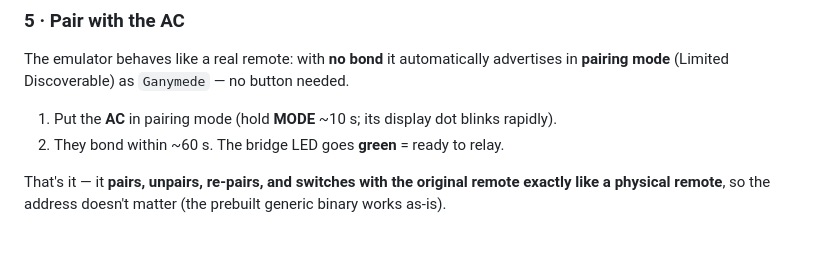
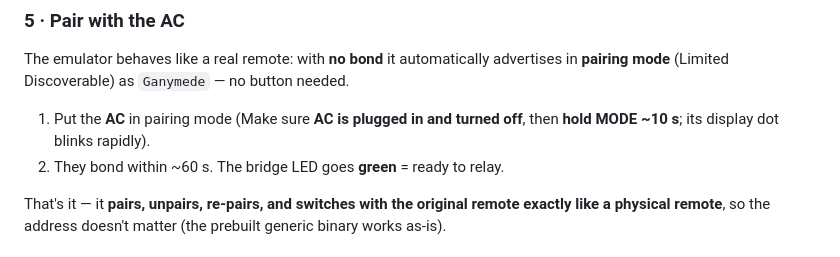
Before and after one commit to chrischsc/pinguino-ha-remote, a Markdown page: README.md, the part around the change. GitHub-like rendering.

Commit message:
Update pairing instructions in README
Clarify instructions for putting the AC in pairing mode.

```diff
--- a/README.md
+++ b/README.md
@@ -88,8 +88,8 @@ On first boot the ESP32 raises an open AP **`Ganymede-Bridge`** → connect →
 The emulator behaves like a real remote: with **no bond** it automatically advertises in
 **pairing mode** (Limited Discoverable) as `Ganymede` — no button needed.
 
-1. Put the **AC** in pairing mode (hold **MODE** ~10 s; its display dot blinks rapidly).
-2. They bond within ~60 s. The bridge LED goes **green** = ready to relay.
+1. Put the **AC** in pairing mode (Make sure **AC is plugged in and turned off**, then **hold MODE ~10 s**; its display dot blinks rapidly).
+3. They bond within ~60 s. The bridge LED goes **green** = ready to relay.
 
 That's it — it **pairs, unpairs, re-pairs, and switches with the original remote exactly like a
 physical remote**, so the address doesn't matter (the prebuilt generic binary works as-is).
```
